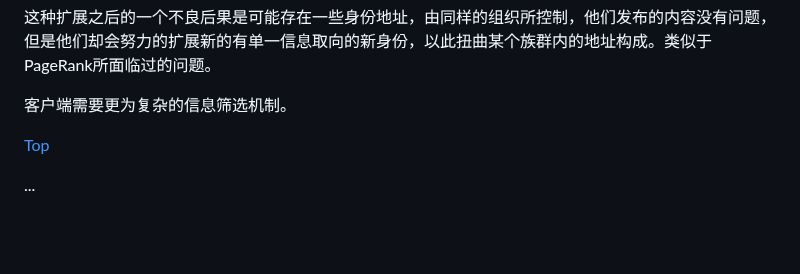
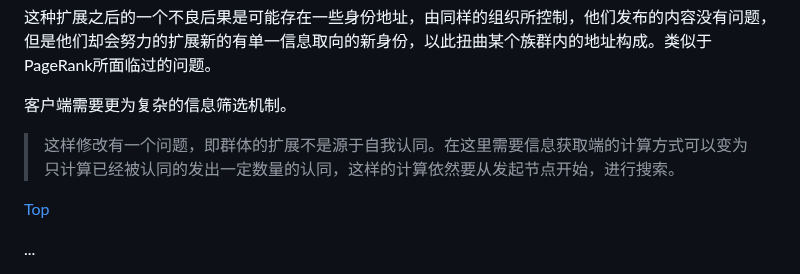
Before and after one commit to TATAUFO/peng.pdu.pub, a Markdown page: docs/zh/Draft.md, the part around the change. Rendered like a GitHub page; blank space fills up the shorter version.

Commit message:
draft add 4.215

```diff
--- a/docs/zh/Draft.md
+++ b/docs/zh/Draft.md
@@ -2837,6 +2837,8 @@ PDU最近的进展停滞主要是由于我试图将对于族群的定义规则
 
 客户端需要更为复杂的信息筛选机制。
 
+> 这样修改有一个问题，即群体的扩展不是源于自我认同。在这里需要信息获取端的计算方式可以变为只计算已经被认同的发出一定数量的认同，这样的计算依然要从发起节点开始，进行搜索。
+
 
 [Top](#笔记)
 
```
